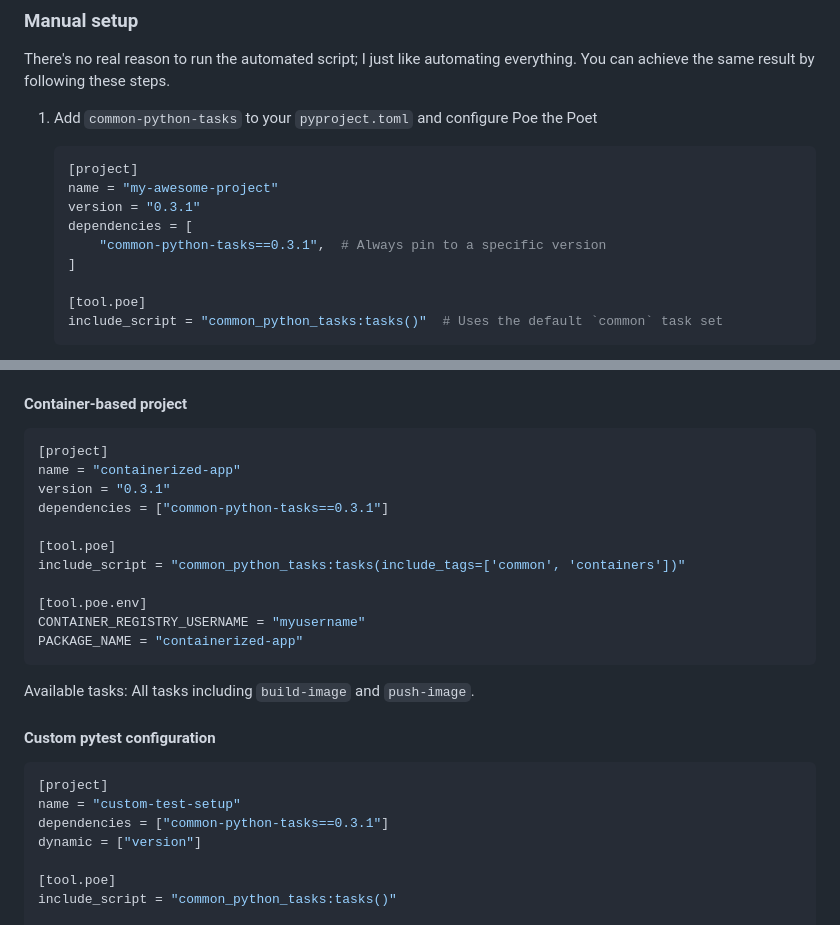
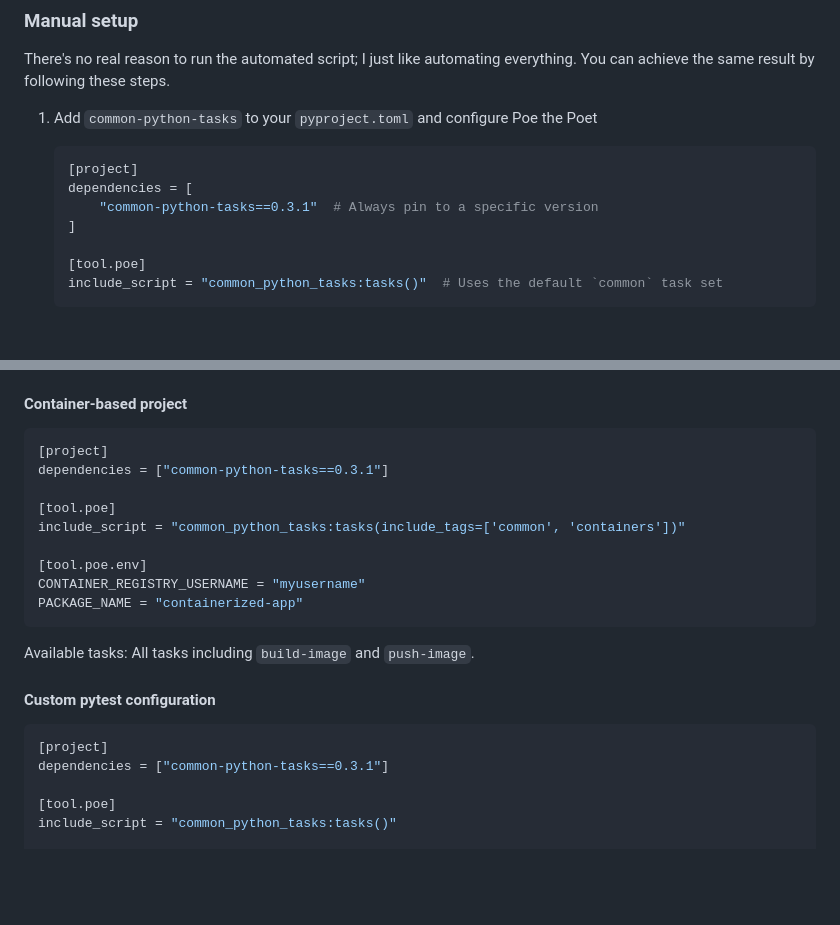
Before and after one commit to ci-sourcerer/common-python-tasks, a Markdown page: README.md, 2 parts joined by grey strips. Drawn GitHub-style; blank space fills up the shorter version.

Commit message:
nit: remove unnecessary fields from project examples

````diff
--- a/README.md
+++ b/README.md
@@ -37,10 +37,8 @@ There's no real reason to run the automated script; I just like automating every
 
     ```toml
     [project]
-    name = "my-awesome-project"
-    version = "0.3.1"
     dependencies = [
-        "common-python-tasks==0.3.1",  # Always pin to a specific version
+        "common-python-tasks==0.3.1"  # Always pin to a specific version
     ]
 
     [tool.poe]
@@ -268,8 +266,6 @@ Available tasks: common defaults such as `format`, `lint`, `test`, and `build`.
 
 ```toml
 [project]
-name = "containerized-app"
-version = "0.3.1"
 dependencies = ["common-python-tasks==0.3.1"]
 
 [tool.poe]
@@ -286,9 +282,7 @@ Available tasks: All tasks including `build-image` and `push-image`.
 
 ```toml
 [project]
-name = "custom-test-setup"
 dependencies = ["common-python-tasks==0.3.1"]
-dynamic = ["version"]
 
 [tool.poe]
 include_script = "common_python_tasks:tasks()"
````
